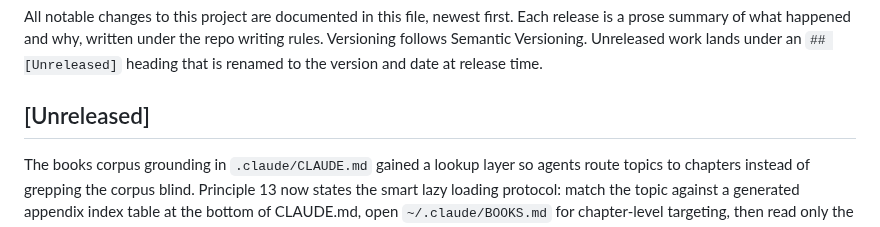
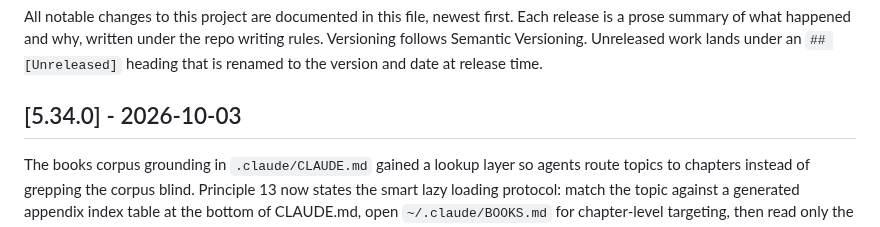
Before and after one commit to lavantien/dotfiles, a Markdown page: CHANGELOG.md, the part around the change. Drawn GitHub-style.

Commit message:
chore: release v5.34.0

```diff
--- a/CHANGELOG.md
+++ b/CHANGELOG.md
@@ -2,7 +2,7 @@
 
 All notable changes to this project are documented in this file, newest first. Each release is a prose summary of what happened and why, written under the repo writing rules. Versioning follows Semantic Versioning. Unreleased work lands under an `## [Unreleased]` heading that is renamed to the version and date at release time.
 
-## [Unreleased]
+## [5.34.0] - 2026-10-03
 
 The books corpus grounding in `.claude/CLAUDE.md` gained a lookup layer so agents route topics to chapters instead of grepping the corpus blind. Principle 13 now states the smart lazy loading protocol: match the topic against a generated appendix index table at the bottom of CLAUDE.md, open `~/.claude/BOOKS.md` for chapter-level targeting, then read only the matched chapter file, never a whole book, with `analysis`, `defense-cookbook`, and the theme volumes declared out of scope. The new `books-index` utility pair (`books-index.sh` and `books-index.ps1`, byte-identical output) generates both artifacts from the corpus `manifest.typ` files plus curated annotations in `books-index.json`, asserting every emitted chapter path exists. `BOOKS.md` holds 14 books and 466 chapters with per-book summary, capstone, walkthroughs, and full toc, and deploy copies it to `~/.claude/` alongside CLAUDE.md on both platforms.
 
```
